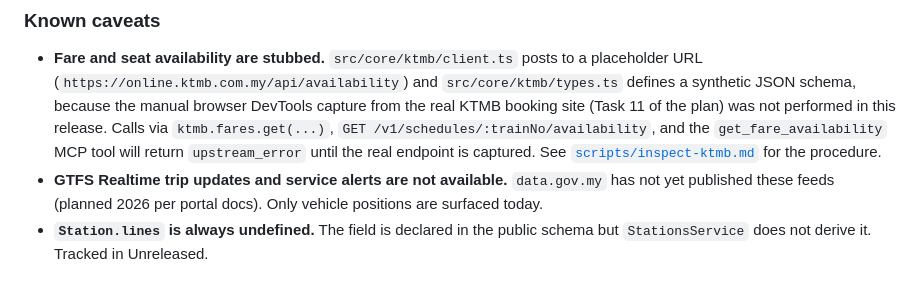
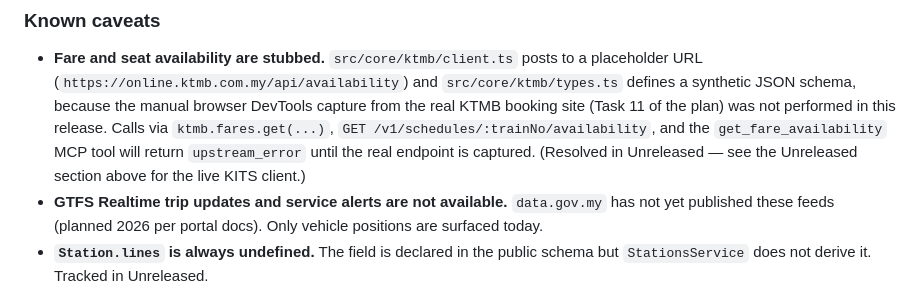
Before and after one commit to ZhunHao/ktmb, a Markdown page: CHANGELOG.md, the part around one of its changes. Rendered like a GitHub page.

```diff
--- a/CHANGELOG.md
+++ b/CHANGELOG.md
@@ -254,8 +270,8 @@ Initial release.
   (Task 11 of the plan) was not performed in this release. Calls via
   `ktmb.fares.get(...)`, `GET /v1/schedules/:trainNo/availability`, and
   the `get_fare_availability` MCP tool will return `upstream_error` until
-  the real endpoint is captured. See [`scripts/inspect-ktmb.md`](scripts/inspect-ktmb.md)
-  for the procedure.
+  the real endpoint is captured. (Resolved in Unreleased — see the
+  Unreleased section above for the live KITS client.)
 - **GTFS Realtime trip updates and service alerts are not available.**
   `data.gov.my` has not yet published these feeds (planned 2026 per
   portal docs). Only vehicle positions are surfaced today.
```
Also changed, not shown: other parts of CHANGELOG.md (+21 -5 lines), README.md (+13 -7 lines), scripts/inspect-ktmb.md (deleted, +0 -105 lines).
